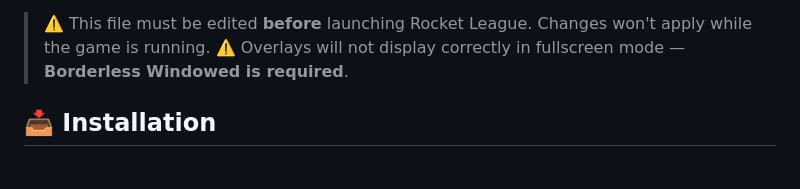
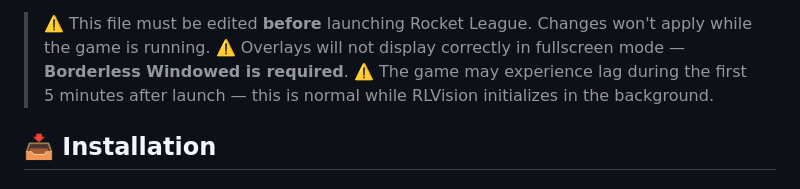
Before and after one commit to Endrix300/RLVision, a Markdown page: README.md, the part around the change. Drawn GitHub-style.

```diff
--- a/README.md
+++ b/README.md
@@ -40,6 +40,7 @@ PacketSendRate=60.0
 
 > ⚠️ This file must be edited **before** launching Rocket League. Changes won't apply while the game is running.
 > ⚠️ Overlays will not display correctly in fullscreen mode — **Borderless Windowed is required**.
+> ⚠️ The game may experience lag during the first 5 minutes after launch — this is normal while RLVision initializes in the background.
 
 ## 📥 Installation
 ### Just want to use RLVision? No commands needed!
```
